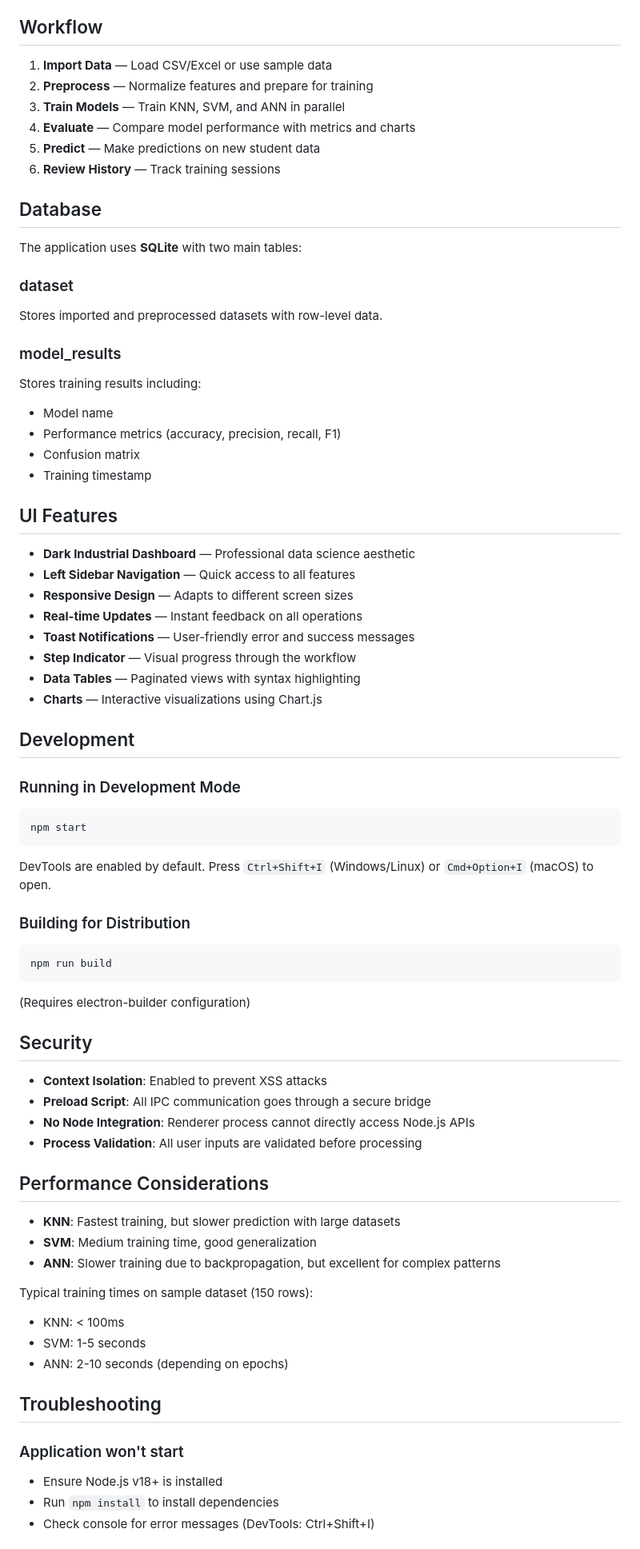
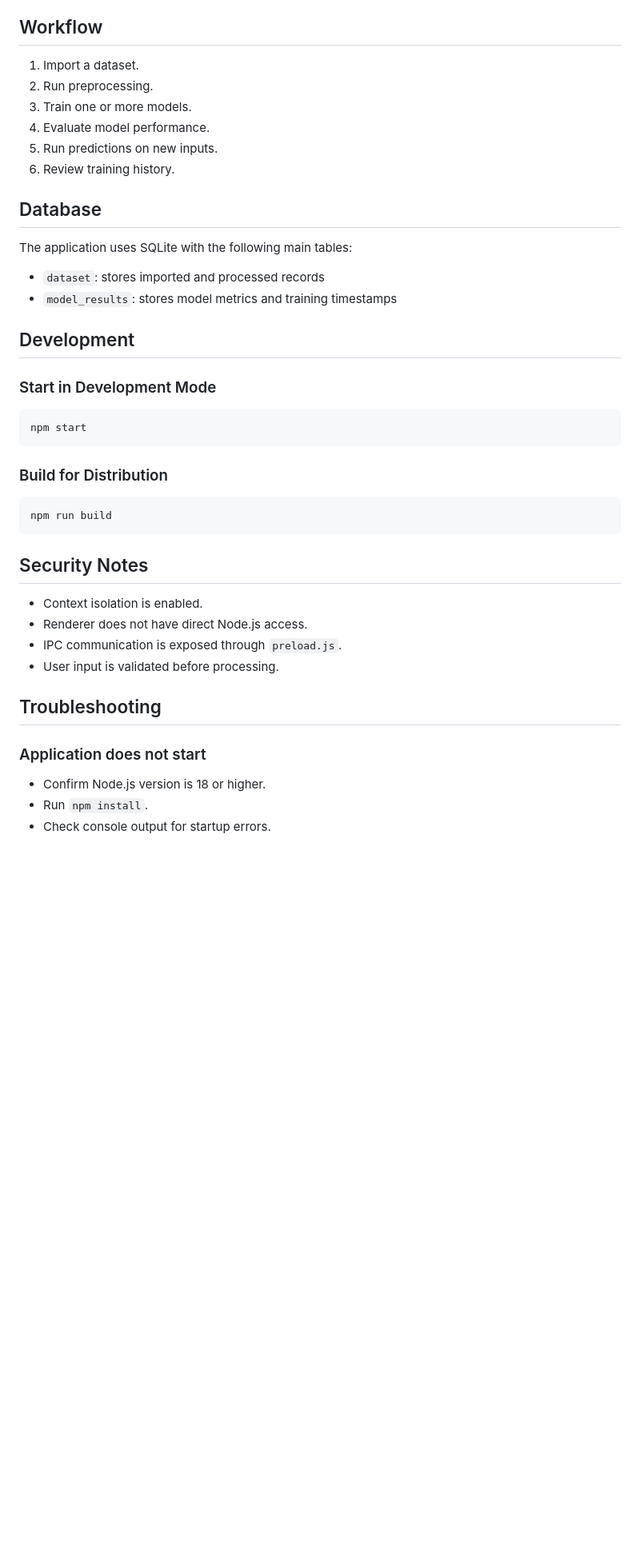
Before and after one commit to jason-himongala/IS-108_Predection, a Markdown page: README.md, the part around one of its changes. Shown at 80% size. Drawn GitHub-style; blank space fills up the shorter version.

````diff
--- a/README.md
+++ b/README.md
@@ -158,83 +104,46 @@ A feedforward neural network with two hidden layers trained using backpropagatio
 
 ## Workflow
 
-1. **Import Data** — Load CSV/Excel or use sample data
-2. **Preprocess** — Normalize features and prepare for training
-3. **Train Models** — Train KNN, SVM, and ANN in parallel
-4. **Evaluate** — Compare model performance with metrics and charts
-5. **Predict** — Make predictions on new student data
-6. **Review History** — Track training sessions
+1. Import a dataset.
+2. Run preprocessing.
+3. Train one or more models.
+4. Evaluate model performance.
+5. Run predictions on new inputs.
+6. Review training history.
 
 ## Database
 
-The application uses **SQLite** with two main tables:
+The application uses SQLite with the following main tables:
 
-### dataset
-
-Stores imported and preprocessed datasets with row-level data.
-
-### model_results
-
-Stores training results including:
-
-- Model name
-- Performance metrics (accuracy, precision, recall, F1)
-- Confusion matrix
-- Training timestamp
-
-## UI Features
-
-- **Dark Industrial Dashboard** — Professional data science aesthetic
-- **Left Sidebar Navigation** — Quick access to all features
-- **Responsive Design** — Adapts to different screen sizes
-- **Real-time Updates** — Instant feedback on all operations
-- **Toast Notifications** — User-friendly error and success messages
-- **Step Indicator** — Visual progress through the workflow
-- **Data Tables** — Paginated views with syntax highlighting
-- **Charts** — Interactive visualizations using Chart.js
+- `dataset`: stores imported and processed records
+- `model_results`: stores model metrics and training timestamps
 
 ## Development
 
-### Running in Development Mode
+### Start in Development Mode
 
 ```bash
 npm start
 ```
 
-DevTools are enabled by default. Press `Ctrl+Shift+I` (Windows/Linux) or `Cmd+Option+I` (macOS) to open.
-
-### Building for Distribution
+### Build for Distribution
 
 ```bash
 npm run build
 ```
 
-(Requires electron-builder configuration)
+## Security Notes
 
-## Security
-
-- **Context Isolation**: Enabled to prevent XSS attacks
-- **Preload Script**: All IPC communication goes through a secure bridge
-- **No Node Integration**: Renderer process cannot directly access Node.js APIs
-- **Process Validation**: All user inputs are validated before processing
-
-## Performance Considerations
-
-- **KNN**: Fastest training, but slower prediction with large datasets
-- **SVM**: Medium training time, good generalization
-- **ANN**: Slower training due to backpropagation, but excellent for complex patterns
-
-Typical training times on sample dataset (150 rows):
-
-- KNN: < 100ms
-- SVM: 1-5 seconds
-- ANN: 2-10 seconds (depending on epochs)
+- Context isolation is enabled.
+- Renderer does not have direct Node.js access.
+- IPC communication is exposed through `preload.js`.
+- User input is validated before processing.
 
 ## Troubleshooting
 
-### Application won't start
+### Application does not start
 
-- Ensure Node.js v18+ is installed
-- Run `npm install` to install dependencies
-- Check console for error messages (DevTools: Ctrl+Shift+I)
+- Confirm Node.js version is 18 or higher.
+- Run `npm install`.
+- Check console output for startup errors.
 
````
Also changed, not shown: other parts of README.md (+81 -148 lines).
